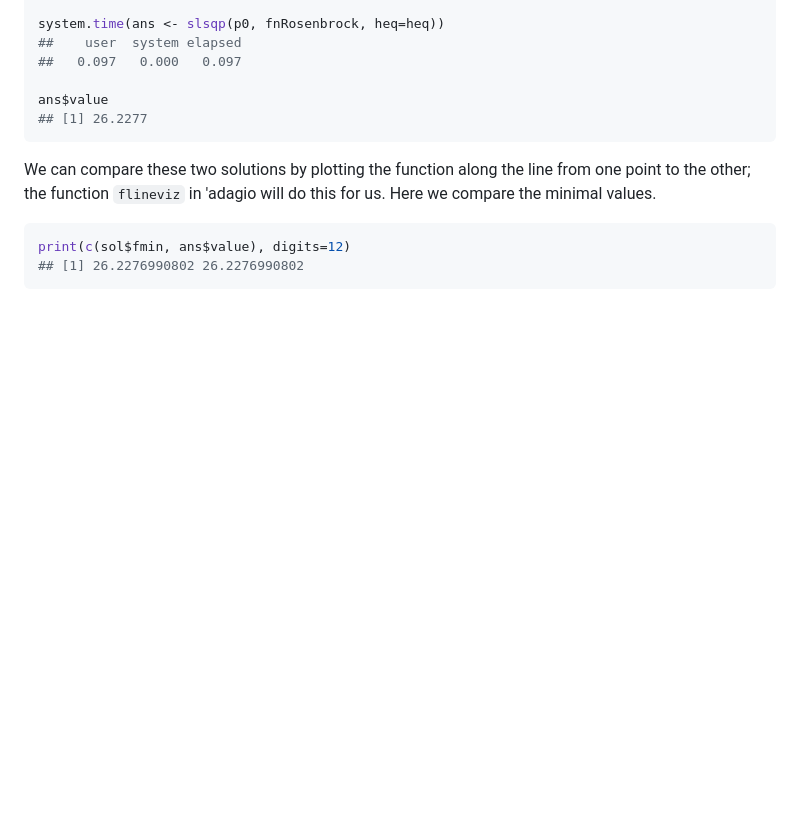
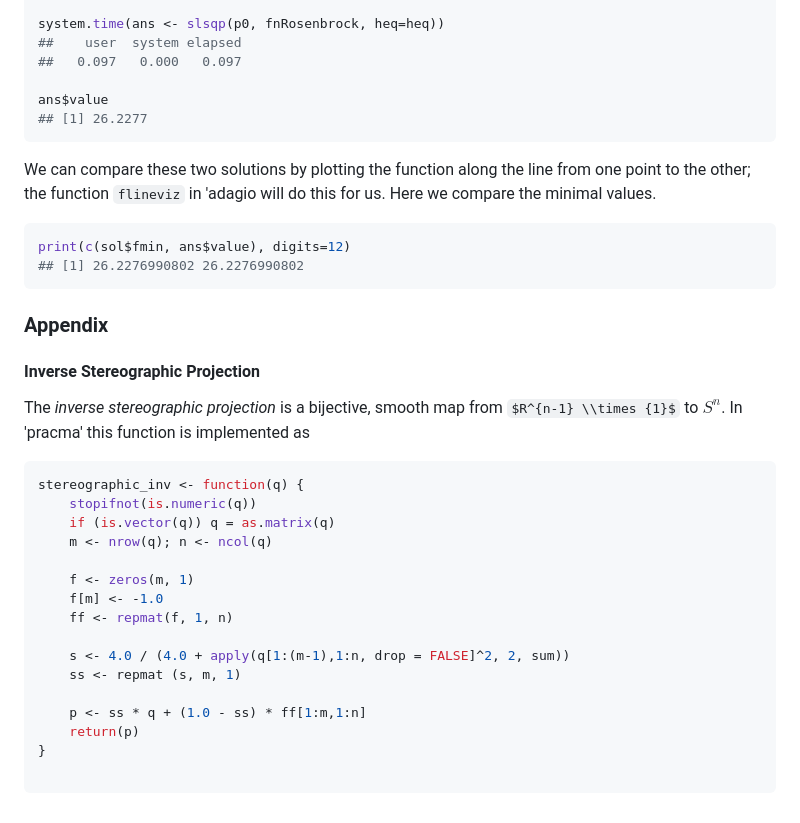
Before and after one commit to hwborchers/OptimizeTnT, a Markdown page: StereographicOptimization.md, the part around the change. GitHub-like rendering; some formulas as TeX source; blank space fills up the shorter version.

Commit message:
Added code for invers stereographic projection.

````diff
--- a/StereographicOptimization.md
+++ b/StereographicOptimization.md
@@ -98,3 +98,29 @@ We can compare these two solutions by plotting the function along the line from
 print(c(sol$fmin, ans$value), digits=12)
 ## [1] 26.2276990802 26.2276990802
 ```
+
+
+### Appendix
+
+#### Inverse Stereographic Projection
+
+The *inverse stereographic projection* is a bijective, smooth map from $R^{n-1} \\times {1}$ to $S^n$. In 'pracma' this function is implemented as
+
+```r
+stereographic_inv <- function(q) {
+    stopifnot(is.numeric(q))
+    if (is.vector(q)) q = as.matrix(q)
+    m <- nrow(q); n <- ncol(q)
+
+    f <- zeros(m, 1)
+    f[m] <- -1.0
+    ff <- repmat(f, 1, n)
+
+    s <- 4.0 / (4.0 + apply(q[1:(m-1),1:n, drop = FALSE]^2, 2, sum))
+    ss <- repmat (s, m, 1)
+
+    p <- ss * q + (1.0 - ss) * ff[1:m,1:n]
+    return(p)
+}
+
+```
````
